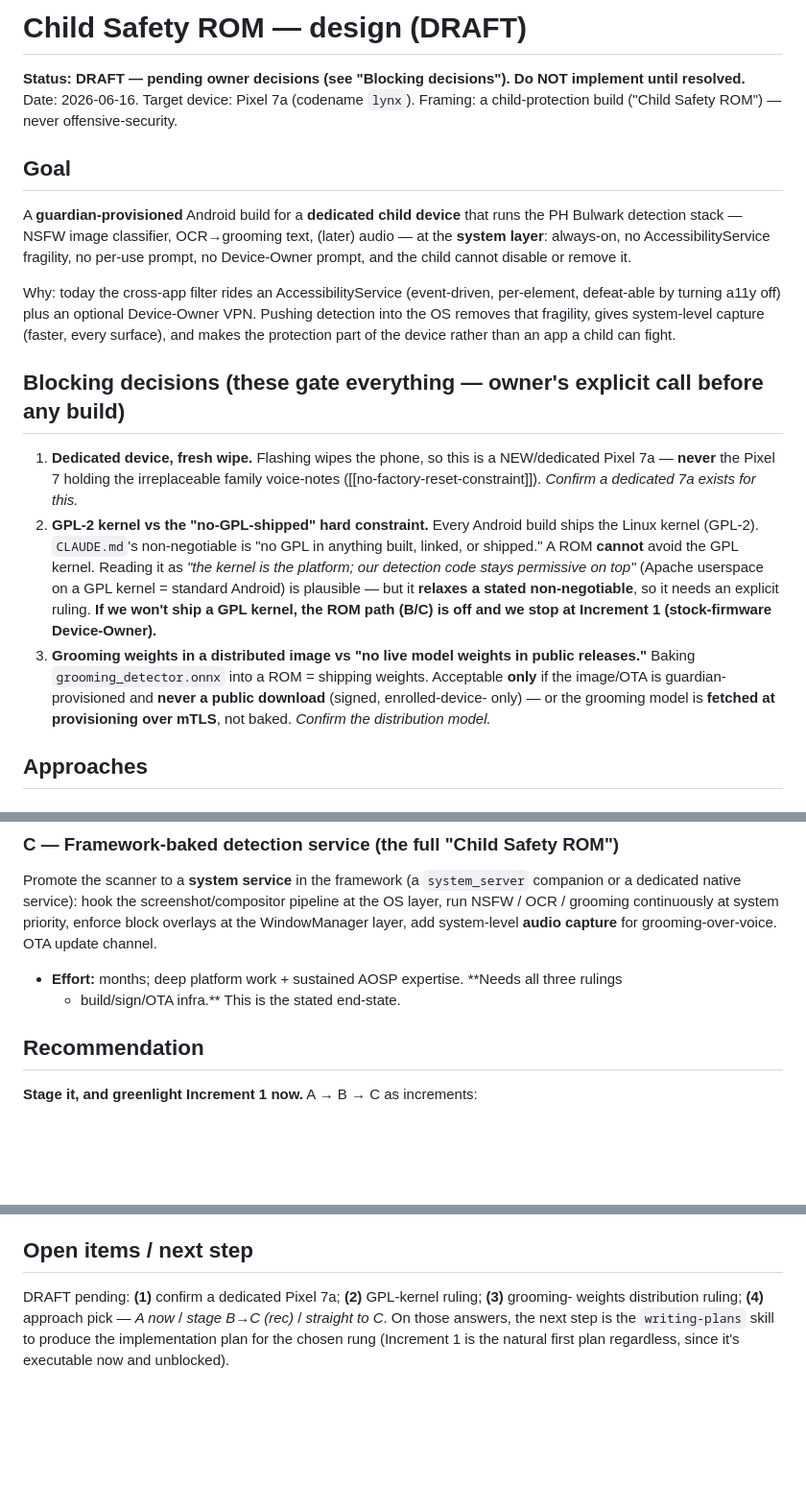
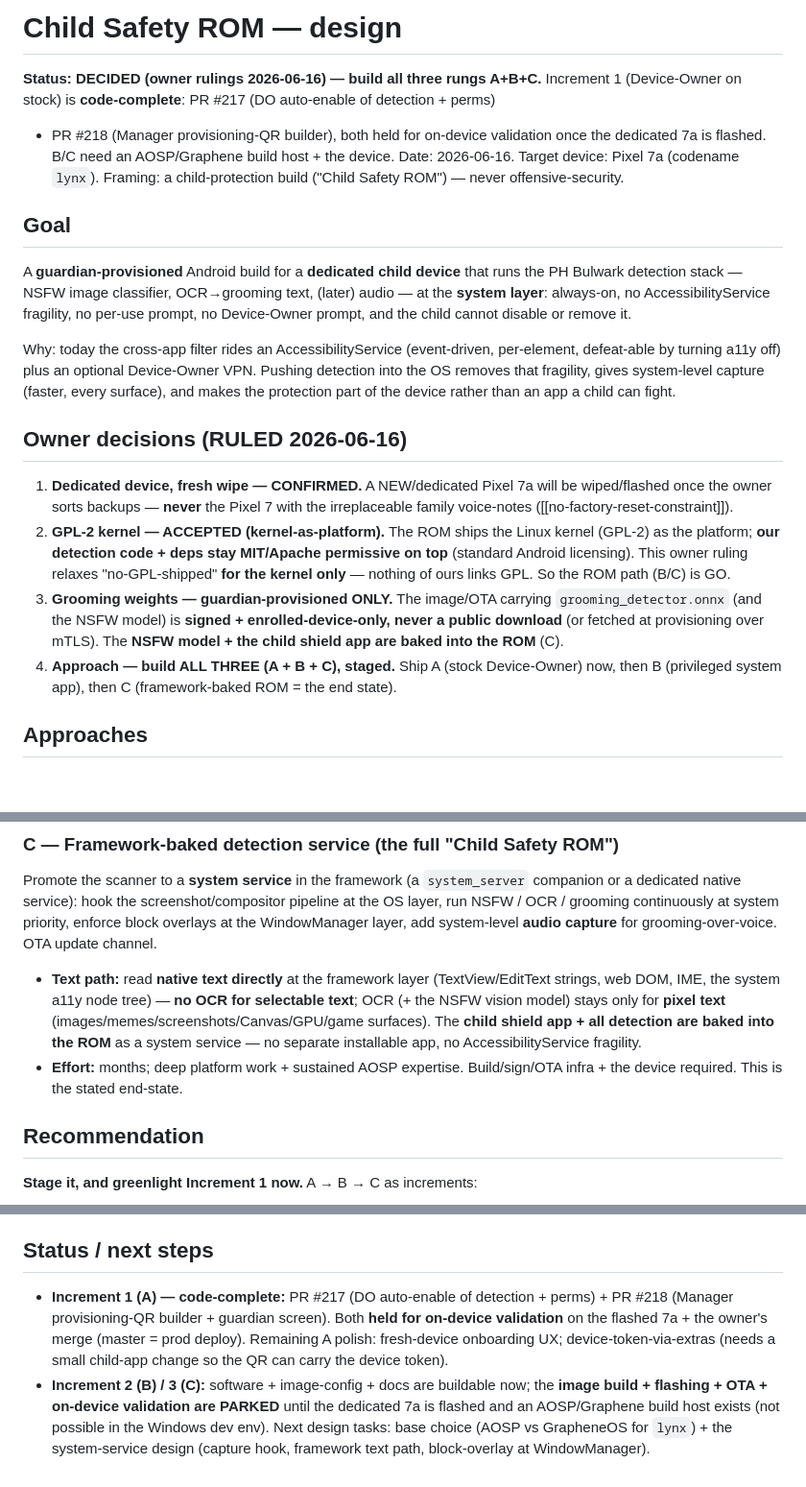
Before and after one commit to Jordan-Hall/PH-bulwark, a Markdown page: docs/design/child-safety-rom.md, 3 parts joined by grey strips. Shown at 96% size. Drawn GitHub-style; blank space fills up the shorter version.

Commit message:
docs(rom): DECIDED — owner ruled A+B+C, GPL-kernel OK, weights guardian-only, OCR=fallback
Records the 2026-06-16 owner rulings: build all three rungs (A stock Device-Owner,
B privileged system app, C framework-baked ROM); GPL-2 kernel accepted as the
platform (our code stays MIT/Apache); grooming weights guardian-provisioned-only
(never a public download); NSFW model + child shield app baked into the ROM. Adds
the C text path (native framework text primary, OCR = pixel-text fallback) and marks
Increment 1 code-complete (#217 + #218).

Co-Authored-By: Claude Opus 4.8 <noreply@anthropic.com>

```diff
--- a/docs/design/child-safety-rom.md
+++ b/docs/design/child-safety-rom.md
@@ -1,6 +1,9 @@
-# Child Safety ROM — design (DRAFT)
+# Child Safety ROM — design
 
-**Status: DRAFT — pending owner decisions (see "Blocking decisions"). Do NOT implement until resolved.**
+**Status: DECIDED (owner rulings 2026-06-16) — build all three rungs A+B+C.** Increment 1
+(Device-Owner on stock) is **code-complete**: PR #217 (DO auto-enable of detection + perms)
++ PR #218 (Manager provisioning-QR builder), both held for on-device validation once the
+dedicated 7a is flashed. B/C need an AOSP/Graphene build host + the device.
 Date: 2026-06-16. Target device: Pixel 7a (codename `lynx`). Framing: a child-protection
 build ("Child Safety ROM") — never offensive-security.
 
@@ -16,23 +19,20 @@ defeat-able by turning a11y off) plus an optional Device-Owner VPN. Pushing dete
 the OS removes that fragility, gives system-level capture (faster, every surface), and makes
 the protection part of the device rather than an app a child can fight.
 
-## Blocking decisions (these gate everything — owner's explicit call before any build)
+## Owner decisions (RULED 2026-06-16)
 
-1. **Dedicated device, fresh wipe.** Flashing wipes the phone, so this is a NEW/dedicated
-   Pixel 7a — **never** the Pixel 7 holding the irreplaceable family voice-notes
-   ([[no-factory-reset-constraint]]). *Confirm a dedicated 7a exists for this.*
-2. **GPL-2 kernel vs the "no-GPL-shipped" hard constraint.** Every Android build ships the
-   Linux kernel (GPL-2). `CLAUDE.md`'s non-negotiable is "no GPL in anything built, linked,
-   or shipped." A ROM **cannot** avoid the GPL kernel. Reading it as *"the kernel is the
-   platform; our detection code stays permissive on top"* (Apache userspace on a GPL kernel =
-   standard Android) is plausible — but it **relaxes a stated non-negotiable**, so it needs an
-   explicit ruling. **If we won't ship a GPL kernel, the ROM path (B/C) is off and we stop at
-   Increment 1 (stock-firmware Device-Owner).**
-3. **Grooming weights in a distributed image vs "no live model weights in public releases."**
-   Baking `grooming_detector.onnx` into a ROM = shipping weights. Acceptable **only** if the
-   image/OTA is guardian-provisioned and **never a public download** (signed, enrolled-device-
-   only) — or the grooming model is **fetched at provisioning over mTLS**, not baked. *Confirm
-   the distribution model.*
+1. **Dedicated device, fresh wipe — CONFIRMED.** A NEW/dedicated Pixel 7a will be wiped/flashed
+   once the owner sorts backups — **never** the Pixel 7 with the irreplaceable family voice-notes
+   ([[no-factory-reset-constraint]]).
+2. **GPL-2 kernel — ACCEPTED (kernel-as-platform).** The ROM ships the Linux kernel (GPL-2) as the
+   platform; **our detection code + deps stay MIT/Apache permissive on top** (standard Android
+   licensing). This owner ruling relaxes "no-GPL-shipped" **for the kernel only** — nothing of ours
+   links GPL. So the ROM path (B/C) is GO.
+3. **Grooming weights — guardian-provisioned ONLY.** The image/OTA carrying `grooming_detector.onnx`
+   (and the NSFW model) is **signed + enrolled-device-only, never a public download** (or fetched at
+   provisioning over mTLS). The **NSFW model + the child shield app are baked into the ROM** (C).
+4. **Approach — build ALL THREE (A + B + C), staged.** Ship A (stock Device-Owner) now, then B
+   (privileged system app), then C (framework-baked ROM = the end state).
 
 ## Approaches
 
@@ -61,8 +61,13 @@ Promote the scanner to a **system service** in the framework (a `system_server`
 dedicated native service): hook the screenshot/compositor pipeline at the OS layer, run NSFW /
 OCR / grooming continuously at system priority, enforce block overlays at the WindowManager
 layer, add system-level **audio capture** for grooming-over-voice. OTA update channel.
-- **Effort:** months; deep platform work + sustained AOSP expertise. **Needs all three rulings
-  + build/sign/OTA infra.** This is the stated end-state.
+- **Text path:** read **native text directly** at the framework layer (TextView/EditText strings,
+  web DOM, IME, the system a11y node tree) — **no OCR for selectable text**; OCR (+ the NSFW vision
+  model) stays only for **pixel text** (images/memes/screenshots/Canvas/GPU/game surfaces). The
+  **child shield app + all detection are baked into the ROM** as a system service — no separate
+  installable app, no AccessibilityService fragility.
+- **Effort:** months; deep platform work + sustained AOSP expertise. Build/sign/OTA infra + the
+  device required. This is the stated end-state.
 
 ## Recommendation
 
@@ -96,10 +101,14 @@ the cluster; engine invariants (`#![forbid(unsafe_code)]` except audited FFI) ho
 - **Needs an owner ruling:** GPL kernel; grooming-weights distribution; dedicated-device confirm;
   approach depth.
 
-## Open items / next step
+## Status / next steps
 
-DRAFT pending: **(1)** confirm a dedicated Pixel 7a; **(2)** GPL-kernel ruling; **(3)** grooming-
-weights distribution ruling; **(4)** approach pick — *A now* / *stage B→C (rec)* / *straight to C*.
-On those answers, the next step is the `writing-plans` skill to produce the implementation plan for
-the chosen rung (Increment 1 is the natural first plan regardless, since it's executable now and
-unblocked).
+- **Increment 1 (A) — code-complete:** PR #217 (DO auto-enable of detection + perms) + PR #218
+  (Manager provisioning-QR builder + guardian screen). Both **held for on-device validation** on the
+  flashed 7a + the owner's merge (master = prod deploy). Remaining A polish: fresh-device onboarding
+  UX; device-token-via-extras (needs a small child-app change so the QR can carry the device token).
+- **Increment 2 (B) / 3 (C):** software + image-config + docs are buildable now; the **image build +
+  flashing + OTA + on-device validation are PARKED** until the dedicated 7a is flashed and an
+  AOSP/Graphene build host exists (not possible in the Windows dev env). Next design tasks: base
+  choice (AOSP vs GrapheneOS for `lynx`) + the system-service design (capture hook, framework text
+  path, block-overlay at WindowManager).
```
